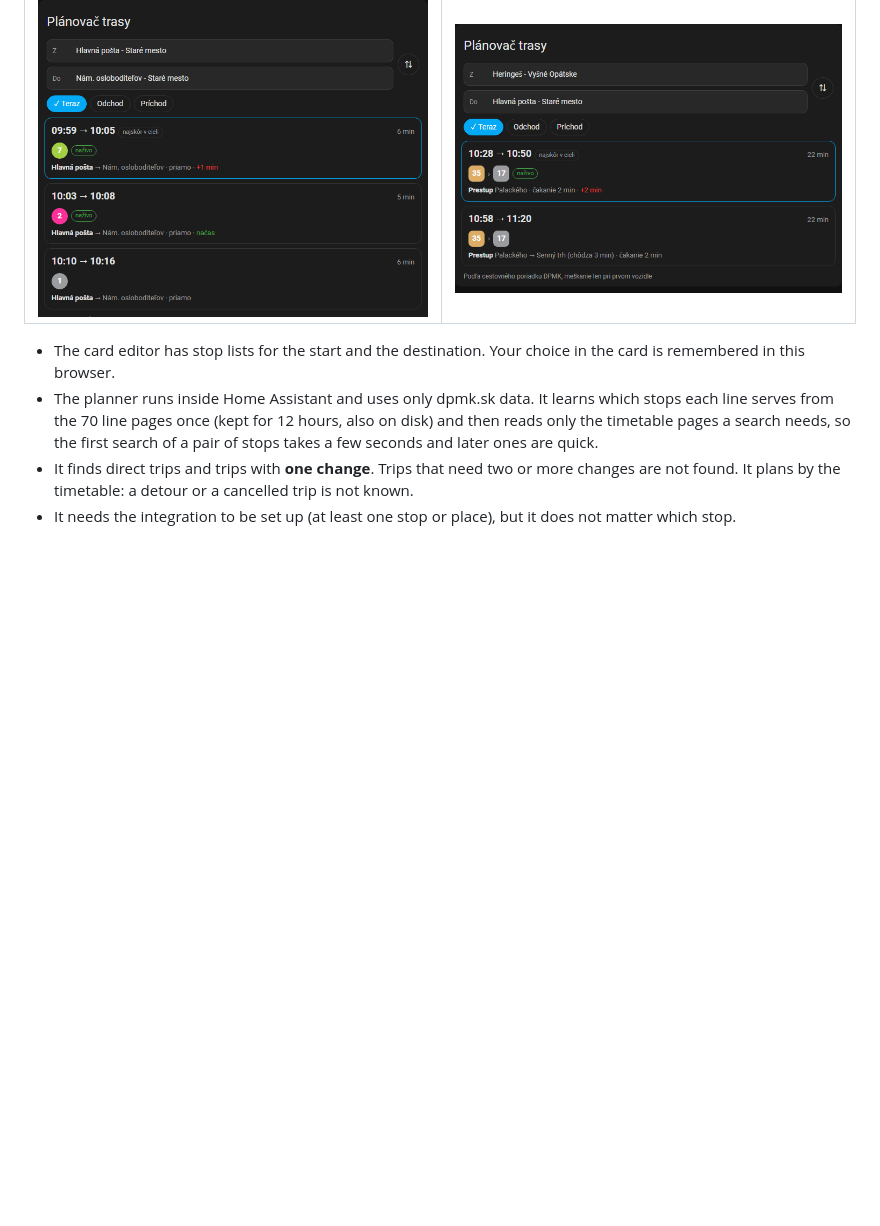
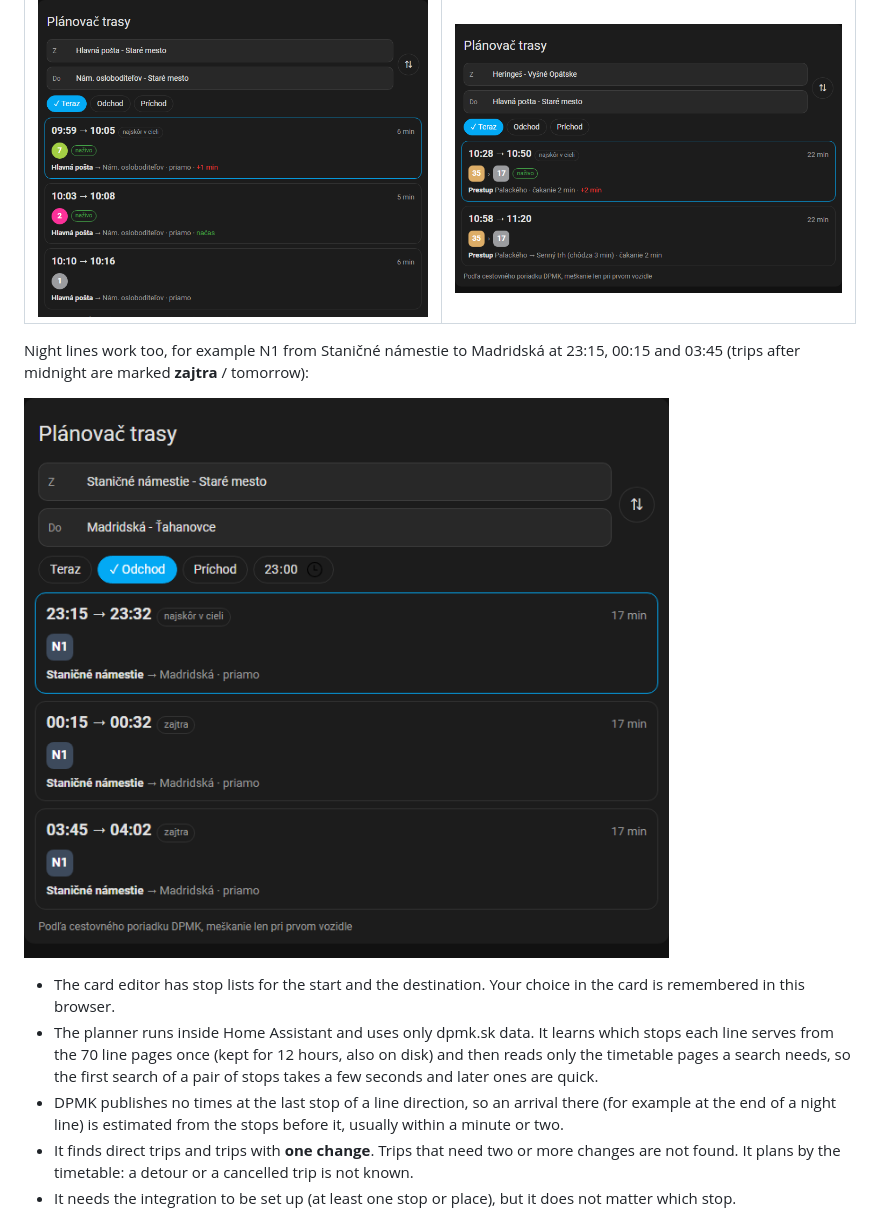
Before and after one commit to TGergely/ha_dpmk, a Markdown page: README.md, the part around the change. Rendered like a GitHub page; pictures changed too: docs/images/example-route-night.png (added); blank space fills up the shorter version.

```diff
--- a/README.md
+++ b/README.md
@@ -179,8 +179,13 @@ Pick a start and a destination (type to search the stop list), choose **Teraz /
 |---|---|
 | ![Route card, direct connections](https://raw.githubusercontent.com/TGergely/ha_dpmk/main/docs/images/example-route-direct.png) | ![Route card, connection with a change](https://raw.githubusercontent.com/TGergely/ha_dpmk/main/docs/images/example-route-change.png) |
 
+Night lines work too, for example N1 from Staničné námestie to Madridská at 23:15, 00:15 and 03:45 (trips after midnight are marked **zajtra** / tomorrow):
+
+![Route card, night line N1](https://raw.githubusercontent.com/TGergely/ha_dpmk/main/docs/images/example-route-night.png)
+
 - The card editor has stop lists for the start and the destination. Your choice in the card is remembered in this browser.
 - The planner runs inside Home Assistant and uses only dpmk.sk data. It learns which stops each line serves from the 70 line pages once (kept for 12 hours, also on disk) and then reads only the timetable pages a search needs, so the first search of a pair of stops takes a few seconds and later ones are quick.
+- DPMK publishes no times at the last stop of a line direction, so an arrival there (for example at the end of a night line) is estimated from the stops before it, usually within a minute or two.
 - It finds direct trips and trips with **one change**. Trips that need two or more changes are not found. It plans by the timetable: a detour or a cancelled trip is not known.
 - It needs the integration to be set up (at least one stop or place), but it does not matter which stop.
 
```
Also changed, not shown: CHANGELOG.md (+10 -0 lines), 6 other files.
